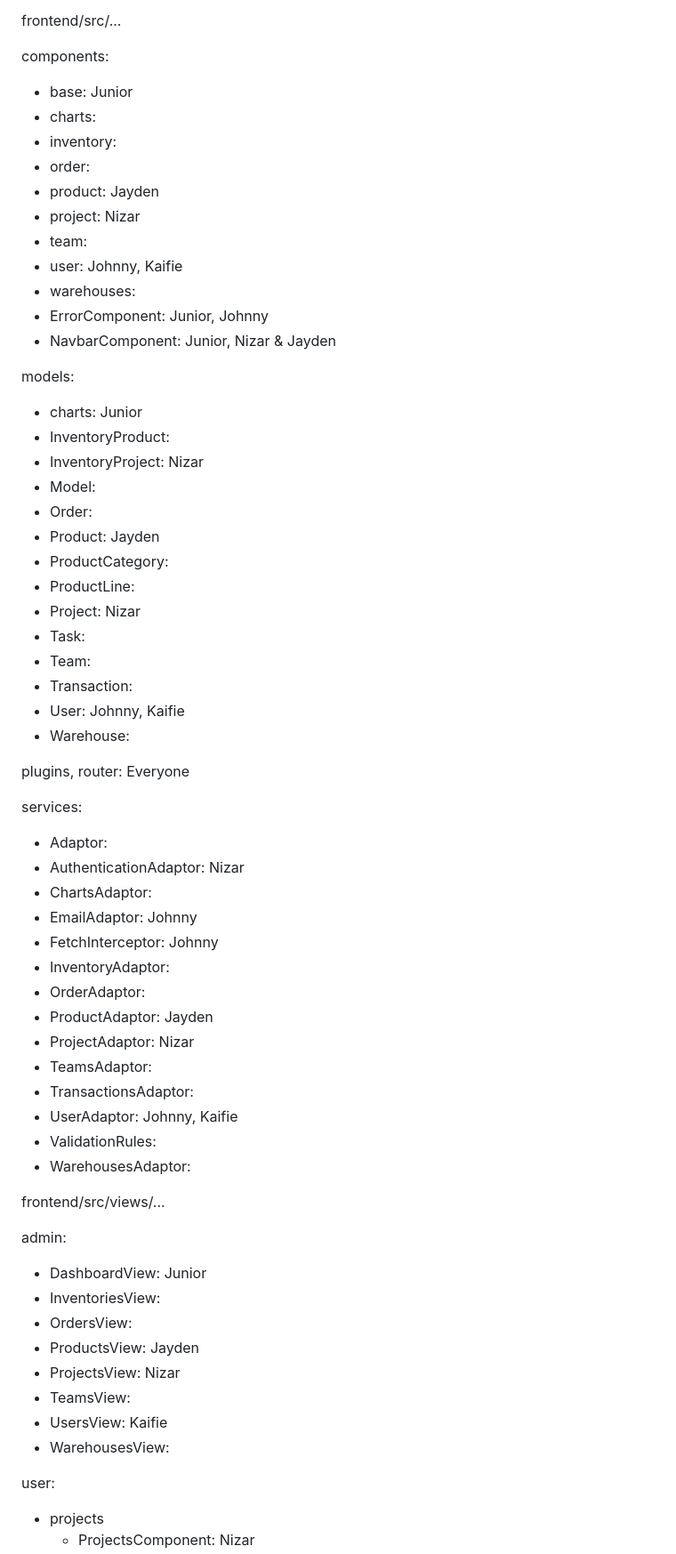
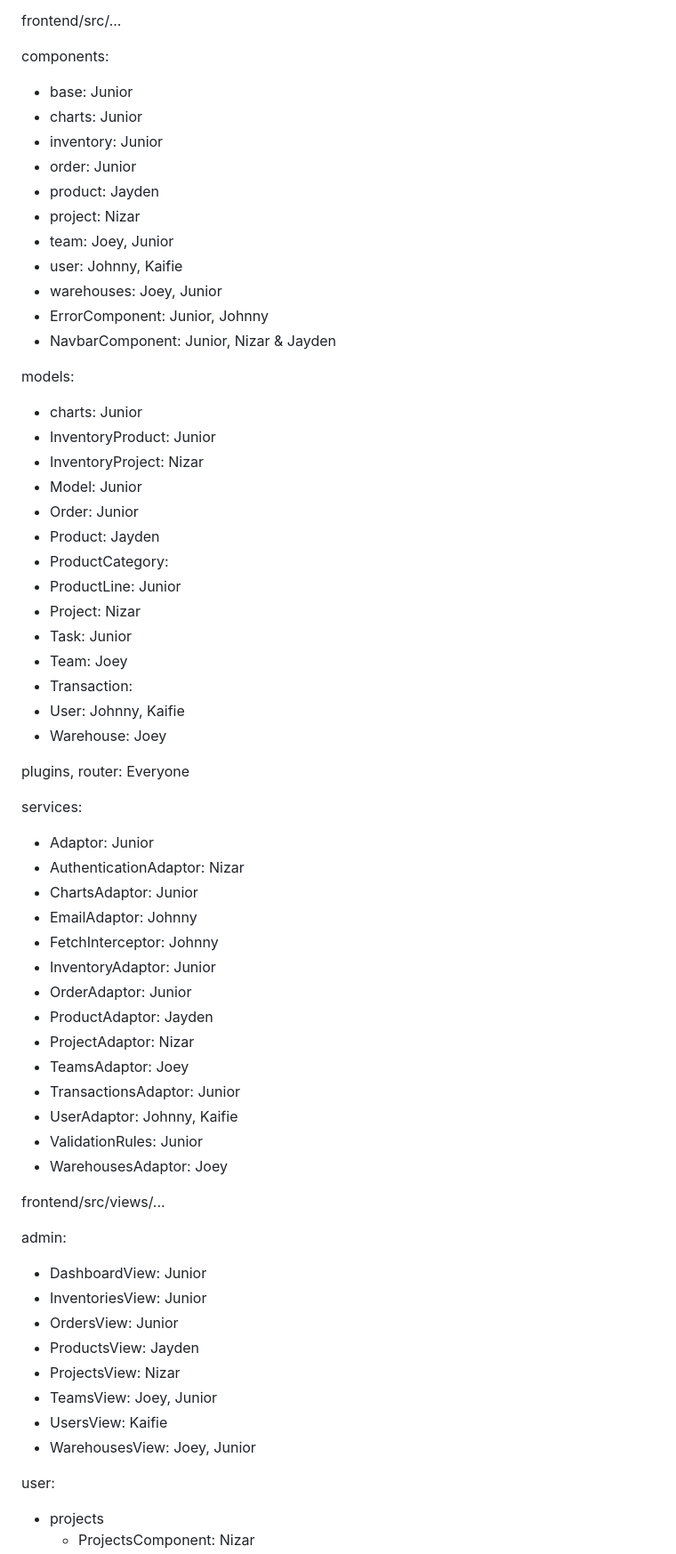
Before and after one commit to JoeyPoel/EWA, a Markdown page: README.md, the part around the change printed below. Shown: that part at 89% size. Drawn GitHub-style.

```diff
--- a/README.md
+++ b/README.md
@@ -114,62 +114,62 @@ frontend/src/...
 
 components:
 - base: Junior
-- charts:
-- inventory:
-- order:
+- charts: Junior
+- inventory: Junior
+- order: Junior
 - product: Jayden
 - project: Nizar
-- team:
+- team: Joey, Junior
 - user: Johnny, Kaifie
-- warehouses:
+- warehouses: Joey, Junior
 - ErrorComponent: Junior, Johnny
 - NavbarComponent: Junior, Nizar & Jayden
 
 models:
 - charts: Junior
-- InventoryProduct:
+- InventoryProduct: Junior
 - InventoryProject: Nizar
-- Model:
-- Order:
+- Model: Junior
+- Order: Junior
 - Product: Jayden
 - ProductCategory:
-- ProductLine:
+- ProductLine: Junior
 - Project: Nizar
-- Task:
-- Team:
+- Task: Junior
+- Team: Joey
 - Transaction:
 - User: Johnny, Kaifie
-- Warehouse:
+- Warehouse: Joey
 
 plugins, router: Everyone
 
 services:
-- Adaptor:
+- Adaptor: Junior
 - AuthenticationAdaptor: Nizar
-- ChartsAdaptor:
+- ChartsAdaptor: Junior
 - EmailAdaptor: Johnny
 - FetchInterceptor: Johnny
-- InventoryAdaptor:
-- OrderAdaptor:
+- InventoryAdaptor: Junior
+- OrderAdaptor: Junior
 - ProductAdaptor: Jayden
 - ProjectAdaptor: Nizar
-- TeamsAdaptor:
-- TransactionsAdaptor:
+- TeamsAdaptor: Joey
+- TransactionsAdaptor: Junior
 - UserAdaptor: Johnny, Kaifie
-- ValidationRules:
-- WarehousesAdaptor:
+- ValidationRules: Junior
+- WarehousesAdaptor: Joey
 
 frontend/src/views/...
 
 admin:
 - DashboardView: Junior
-- InventoriesView:
-- OrdersView:
+- InventoriesView: Junior
+- OrdersView: Junior
 - ProductsView: Jayden
 - ProjectsView: Nizar
-- TeamsView:
+- TeamsView: Joey, Junior
 - UsersView: Kaifie
-- WarehousesView:
+- WarehousesView: Joey, Junior
 
 user:
 - projects
```
Also changed, not shown: other parts of README.md (+29 -29 lines).
